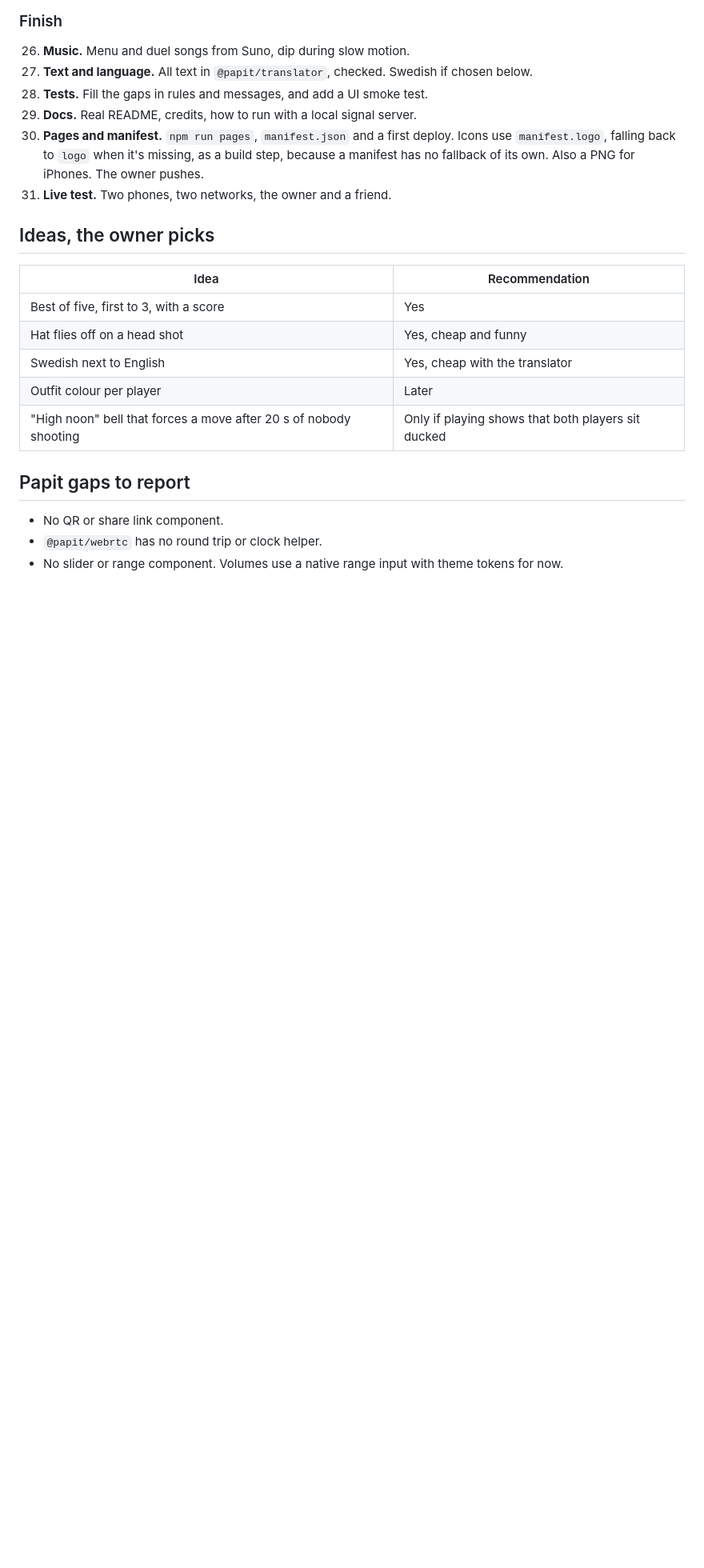
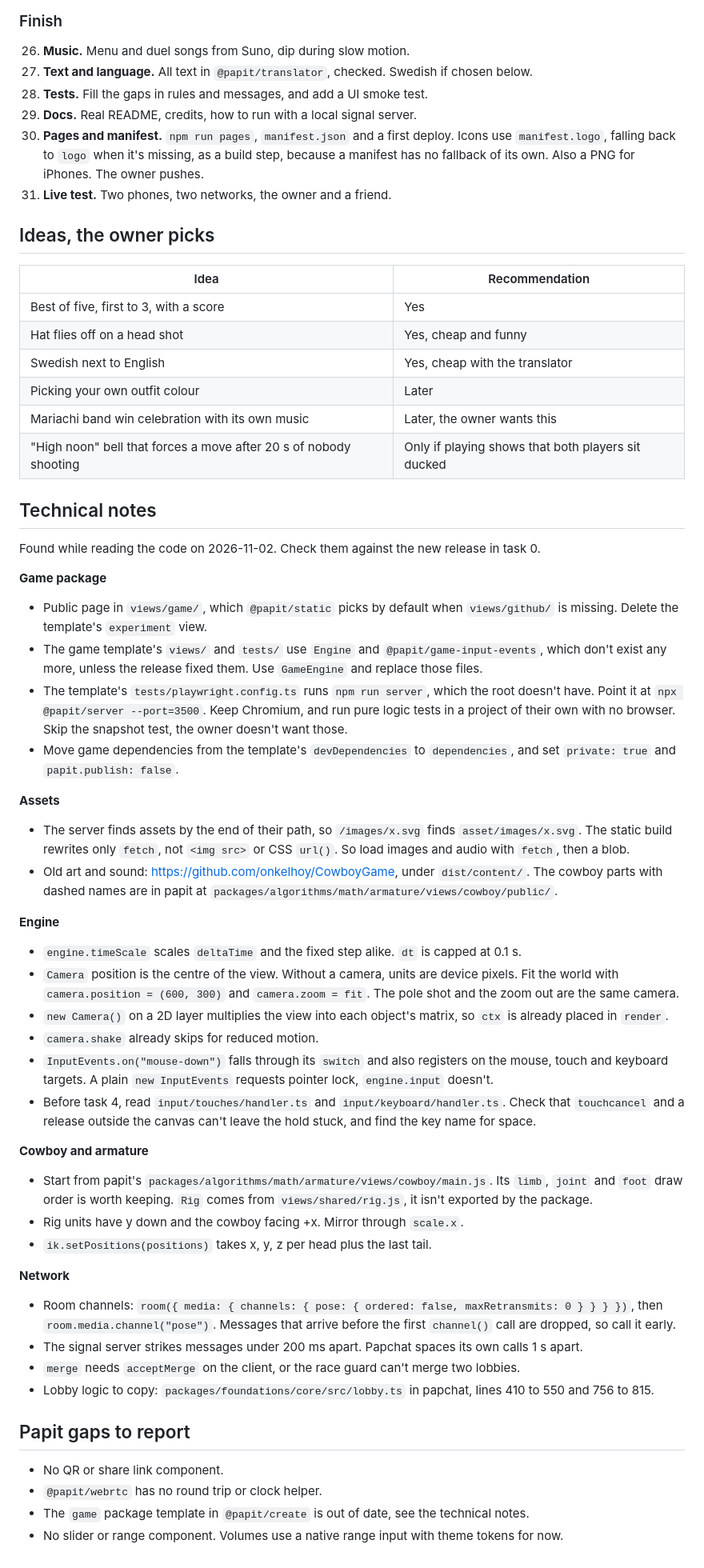
Before and after one commit to onkelhoy/CowboyGame, a Markdown page: .claude/plan.md, the part around one of its changes. Shown at 80% size. Drawn GitHub-style; blank space fills up the shorter version.

Commit message:
docs: record plan state, resync task and technical notes
Co-Authored-By: Claude Opus 5.5 <noreply@anthropic.com>

```diff
--- a/.claude/plan.md
+++ b/.claude/plan.md
@@ -140,11 +159,46 @@ The server and static build collect `asset/` from the served package and its dep
 | Best of five, first to 3, with a score | Yes |
 | Hat flies off on a head shot | Yes, cheap and funny |
 | Swedish next to English | Yes, cheap with the translator |
-| Outfit colour per player | Later |
+| Picking your own outfit colour | Later |
+| Mariachi band win celebration with its own music | Later, the owner wants this |
 | "High noon" bell that forces a move after 20 s of nobody shooting | Only if playing shows that both players sit ducked |
+
+## Technical notes
+
+Found while reading the code on 2026-11-02. Check them against the new release in task 0.
+
+**Game package**
+- Public page in `views/game/`, which `@papit/static` picks by default when `views/github/` is missing. Delete the template's `experiment` view.
+- The game template's `views/` and `tests/` use `Engine` and `@papit/game-input-events`, which don't exist any more, unless the release fixed them. Use `GameEngine` and replace those files.
+- The template's `tests/playwright.config.ts` runs `npm run server`, which the root doesn't have. Point it at `npx @papit/server --port=3500`. Keep Chromium, and run pure logic tests in a project of their own with no browser. Skip the snapshot test, the owner doesn't want those.
+- Move game dependencies from the template's `devDependencies` to `dependencies`, and set `private: true` and `papit.publish: false`.
+
+**Assets**
+- The server finds assets by the end of their path, so `/images/x.svg` finds `asset/images/x.svg`. The static build rewrites only `fetch`, not `<img src>` or CSS `url()`. So load images and audio with `fetch`, then a blob.
+- Old art and sound: <https://github.com/onkelhoy/CowboyGame>, under `dist/content/`. The cowboy parts with dashed names are in papit at `packages/algorithms/math/armature/views/cowboy/public/`.
+
+**Engine**
+- `engine.timeScale` scales `deltaTime` and the fixed step alike. `dt` is capped at 0.1 s.
+- `Camera` position is the centre of the view. Without a camera, units are device pixels. Fit the world with `camera.position = (600, 300)` and `camera.zoom = fit`. The pole shot and the zoom out are the same camera.
+- `new Camera()` on a 2D layer multiplies the view into each object's matrix, so `ctx` is already placed in `render`.
+- `camera.shake` already skips for reduced motion.
+- `InputEvents.on("mouse-down")` falls through its `switch` and also registers on the mouse, touch and keyboard targets. A plain `new InputEvents` requests pointer lock, `engine.input` doesn't.
+- Before task 4, read `input/touches/handler.ts` and `input/keyboard/handler.ts`. Check that `touchcancel` and a release outside the canvas can't leave the hold stuck, and find the key name for space.
+
+**Cowboy and armature**
+- Start from papit's `packages/algorithms/math/armature/views/cowboy/main.js`. Its `limb`, `joint` and `foot` draw order is worth keeping. `Rig` comes from `views/shared/rig.js`, it isn't exported by the package.
+- Rig units have y down and the cowboy facing +x. Mirror through `scale.x`.
+- `ik.setPositions(positions)` takes x, y, z per head plus the last tail.
+
+**Network**
+- Room channels: `room({ media: { channels: { pose: { ordered: false, maxRetransmits: 0 } } } })`, then `room.media.channel("pose")`. Messages that arrive before the first `channel()` call are dropped, so call it early.
+- The signal server strikes messages under 200 ms apart. Papchat spaces its own calls 1 s apart.
+- `merge` needs `acceptMerge` on the client, or the race guard can't merge two lobbies.
+- Lobby logic to copy: `packages/foundations/core/src/lobby.ts` in papchat, lines 410 to 550 and 756 to 815.
 
 ## Papit gaps to report
 
 - No QR or share link component.
 - `@papit/webrtc` has no round trip or clock helper.
+- The `game` package template in `@papit/create` is out of date, see the technical notes.
 - No slider or range component. Volumes use a native range input with theme tokens for now.
```
Also changed, not shown: other parts of .claude/plan.md (+24 -5 lines), BRIEF.md (added, +126 -0 lines), CLAUDE.md (added, +25 -0 lines).
